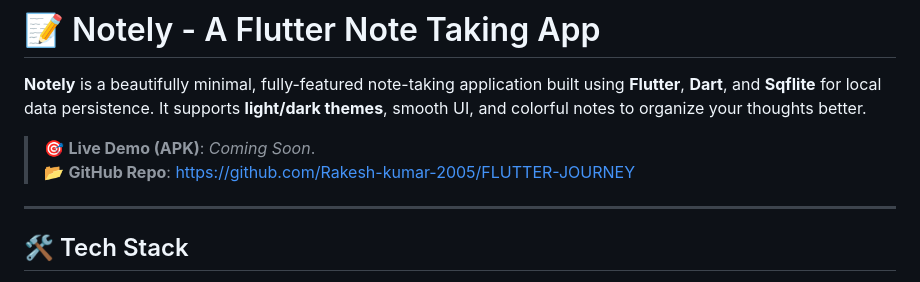
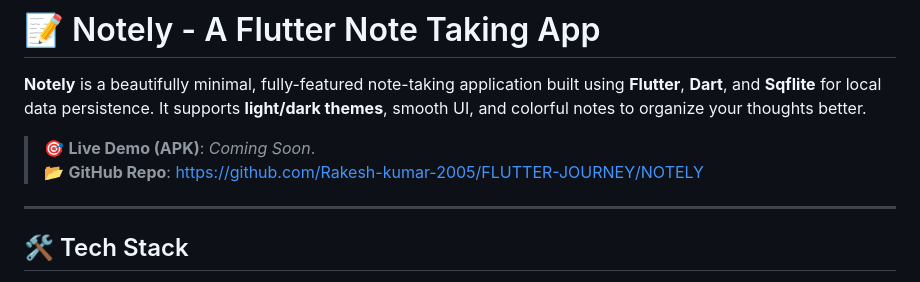
Before and after one commit to Rakesh-kumar-2005/FLUTTER-JOURNEY, a Markdown page: NOTELY/README.md, the part around the change. Rendered like a GitHub page.

Commit message:
Finally Completed

```diff
--- a/NOTELY/README.md
+++ b/NOTELY/README.md
@@ -3,7 +3,7 @@
 **Notely** is a beautifully minimal, fully-featured note-taking application built using **Flutter**, **Dart**, and **Sqflite** for local data persistence. It supports **light/dark themes**, smooth UI, and colorful notes to organize your thoughts better.
 
 > 🎯 **Live Demo (APK)**: _Coming Soon_. <br>
-> 📂 **GitHub Repo**: [https://github.com/Rakesh-kumar-2005/FLUTTER-JOURNEY](https://github.com/Rakesh-kumar-2005/FLUTTER-JOURNEY)
+> 📂 **GitHub Repo**: [https://github.com/Rakesh-kumar-2005/FLUTTER-JOURNEY/NOTELY](https://github.com/Rakesh-kumar-2005/FLUTTER-JOURNEY/NOTELY)
 
 ---
 
```
